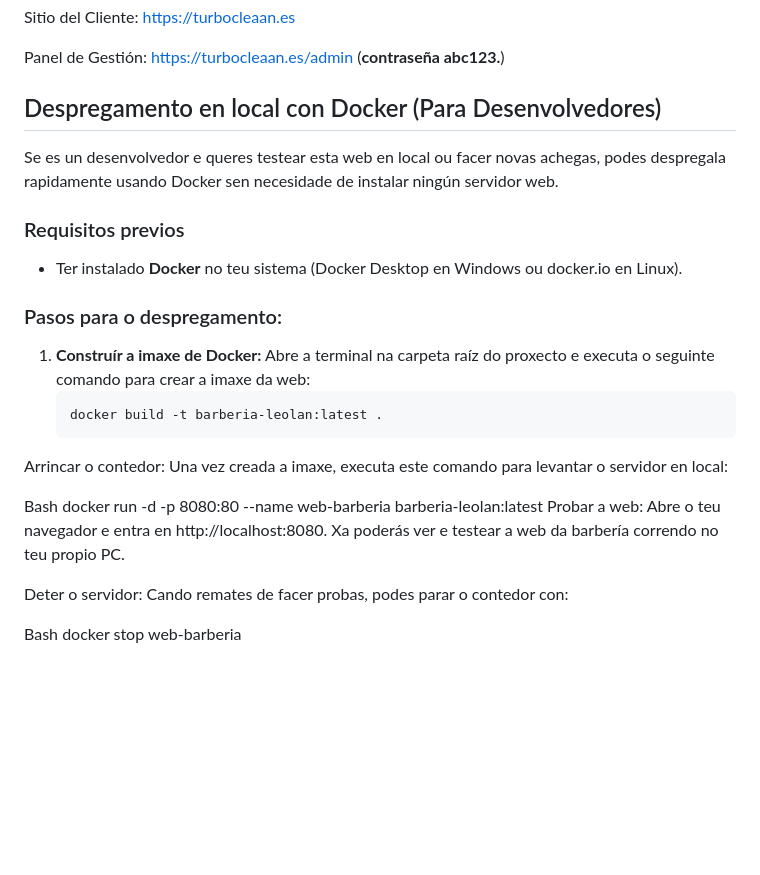
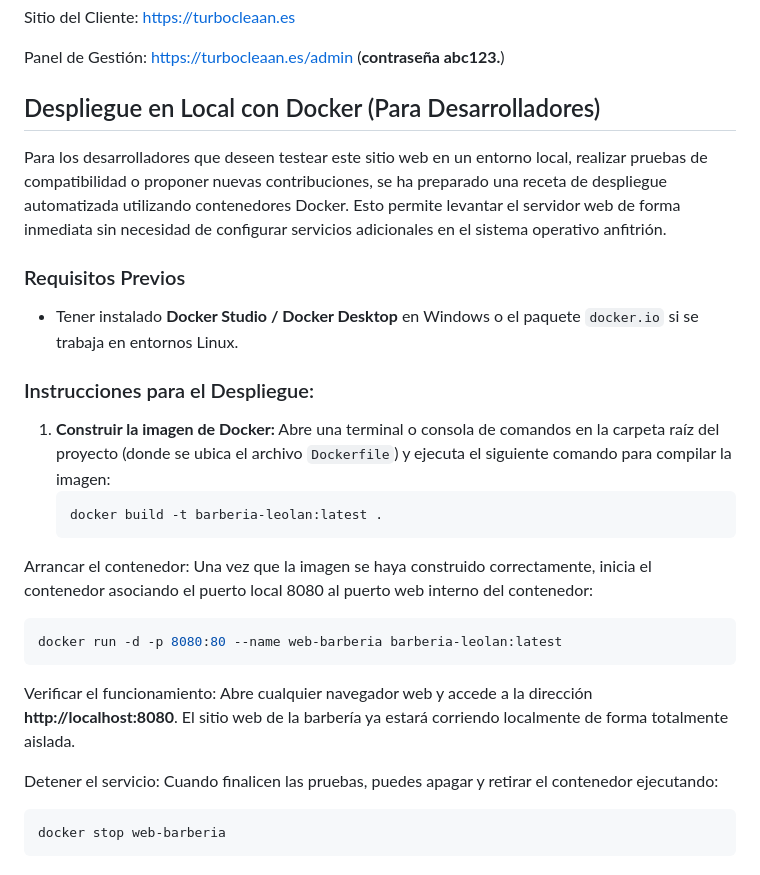
Before and after one commit to iivanpena/Proyecto-Barber-a, a Markdown page: README.md, the part around the change. GitHub-like rendering; blank space fills up the shorter version.

````diff
--- a/README.md
+++ b/README.md
@@ -46,29 +46,29 @@ El proyecto se encuentra totalmente operativo y desplegado en producción bajo u
 Sitio del Cliente: https://turbocleaan.es
 
 Panel de Gestión: https://turbocleaan.es/admin  (**contraseña abc123.**)
-## Despregamento en local con Docker (Para Desenvolvedores)
+## Despliegue en Local con Docker (Para Desarrolladores)
 
-Se es un desenvolvedor e queres testear esta web en local ou facer novas achegas, podes despregala rapidamente usando Docker sen necesidade de instalar ningún servidor web.
+Para los desarrolladores que deseen testear este sitio web en un entorno local, realizar pruebas de compatibilidad o proponer nuevas contribuciones, se ha preparado una receta de despliegue automatizada utilizando contenedores Docker. Esto permite levantar el servidor web de forma inmediata sin necesidad de configurar servicios adicionales en el sistema operativo anfitrión.
 
-### Requisitos previos
-* Ter instalado **Docker** no teu sistema (Docker Desktop en Windows ou docker.io en Linux).
+### Requisitos Previos
+* Tener instalado **Docker Studio / Docker Desktop** en Windows o el paquete `docker.io` si se trabaja en entornos Linux.
 
-### Pasos para o despregamento:
+### Instrucciones para el Despliegue:
 
-1. **Construír a imaxe de Docker:**
-   Abre a terminal na carpeta raíz do proxecto e executa o seguinte comando para crear a imaxe da web:
+1. **Construir la imagen de Docker:**
+   Abre una terminal o consola de comandos en la carpeta raíz del proyecto (donde se ubica el archivo `Dockerfile`) y ejecuta el siguiente comando para compilar la imagen:
    ```bash
    docker build -t barberia-leolan:latest .
-Arrincar o contedor:
-Una vez creada a imaxe, executa este comando para levantar o servidor en local:
+Arrancar el contenedor:
+Una vez que la imagen se haya construido correctamente, inicia el contenedor asociando el puerto local 8080 al puerto web interno del contenedor:
+ ```bash
+docker run -d -p 8080:80 --name web-barberia barberia-leolan:latest
+```
+Verificar el funcionamiento:
+Abre cualquier navegador web y accede a la dirección **http://localhost:8080**. El sitio web de la barbería ya estará corriendo localmente de forma totalmente aislada.
 
-Bash
-docker run -d -p 8080:80 --name web-barberia barberia-leolan:latest
-Probar a web:
-Abre o teu navegador e entra en http://localhost:8080. Xa poderás ver e testear a web da barbería correndo no teu propio PC.
-
-Deter o servidor:
-Cando remates de facer probas, podes parar o contedor con:
-
-Bash
+Detener el servicio:
+Cuando finalicen las pruebas, puedes apagar y retirar el contenedor ejecutando:
+ ```bash
 docker stop web-barberia
+```
````
